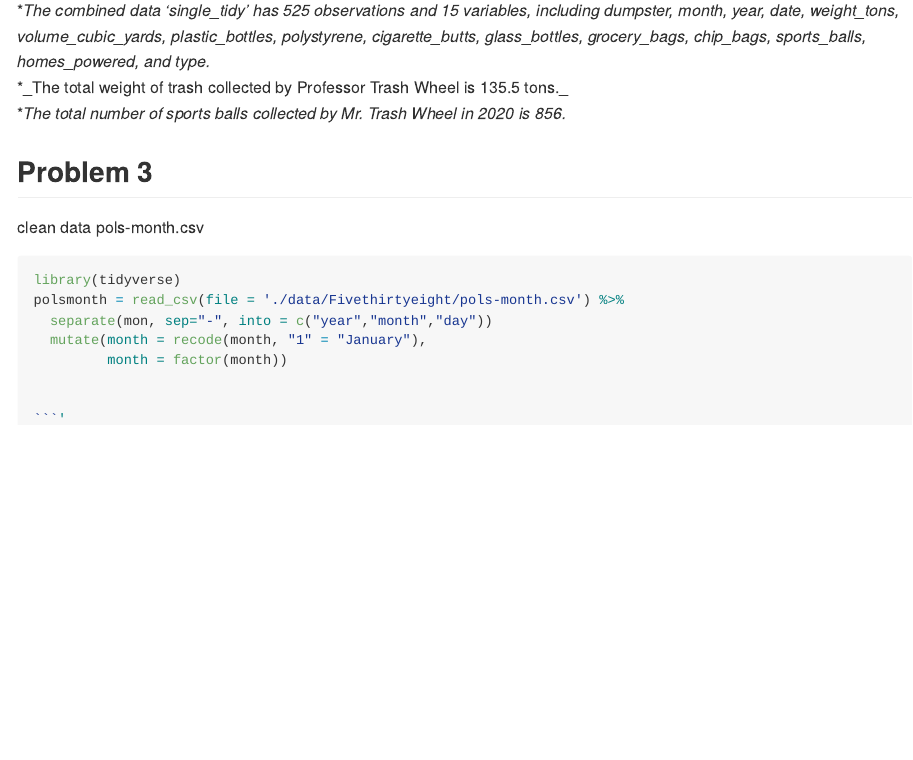
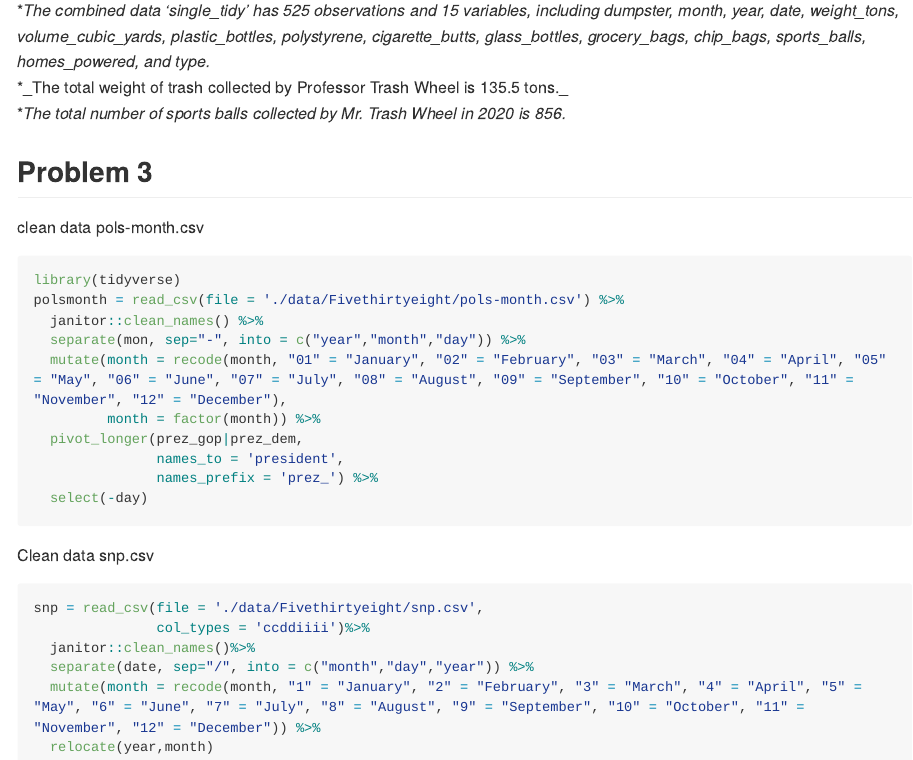
Before and after one commit to ll3407/p8105_hw2_ll3407, an R Markdown document (p8105_hw2_ll3407.Rmd): the page in a window 1100 px wide, from 3690 px down. Rendered offline with R 4.5, knitr and Pandoc, with nearby package versions; long lines of code are wrapped; column names are cleaned by a stand-in for the janitor package.

Commit message:
Tidy employment data

````diff
--- a/p8105_hw2_ll3407.Rmd
+++ b/p8105_hw2_ll3407.Rmd
@@ -117,11 +117,28 @@ sum(MTW2020$sports_balls)
 clean data pols-month.csv
 
 ```{r eval=FALSE}
+
 library(tidyverse)
 polsmonth = read_csv(file = './data/Fivethirtyeight/pols-month.csv') %>%
-  separate(mon, sep="-", into = c("year","month","day"))
-  mutate(month = recode(month, "1" = "January"),
-         month = factor(month))
+  janitor::clean_names() %>%
+  separate(mon, sep="-", into = c("year","month","day")) %>%
+  mutate(month = recode(month, "01" = "January", "02" = "February", "03" = "March", "04" = "April", "05" = "May", "06" = "June", "07" = "July", "08" = "August", "09" = "September", "10" = "October", "11" = "November", "12" = "December"),
+         month = factor(month)) %>%
+  pivot_longer(prez_gop|prez_dem,
+               names_to = 'president',
+               names_prefix = 'prez_') %>%
+  select(-day)
 
 
-```'
+```
+
+Clean data snp.csv
+```{r eval=FALSE}
+snp = read_csv(file = './data/Fivethirtyeight/snp.csv',
+               col_types = 'ccddiiii')%>%
+  janitor::clean_names()%>%
+  separate(date, sep="/", into = c("month","day","year")) %>%
+  mutate(month = recode(month, "1" = "January", "2" = "February", "3" = "March", "4" = "April", "5" = "May", "6" = "June", "7" = "July", "8" = "August", "9" = "September", "10" = "October", "11" = "November", "12" = "December")) %>%
+  relocate(year,month)
+
+```
````
